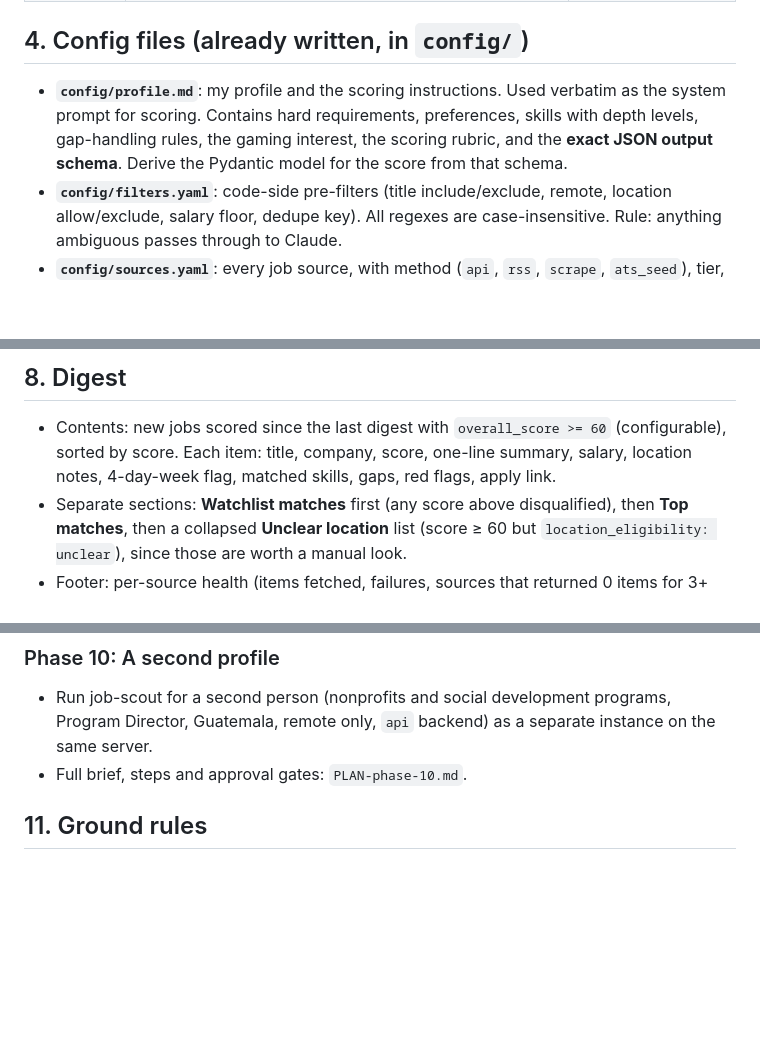
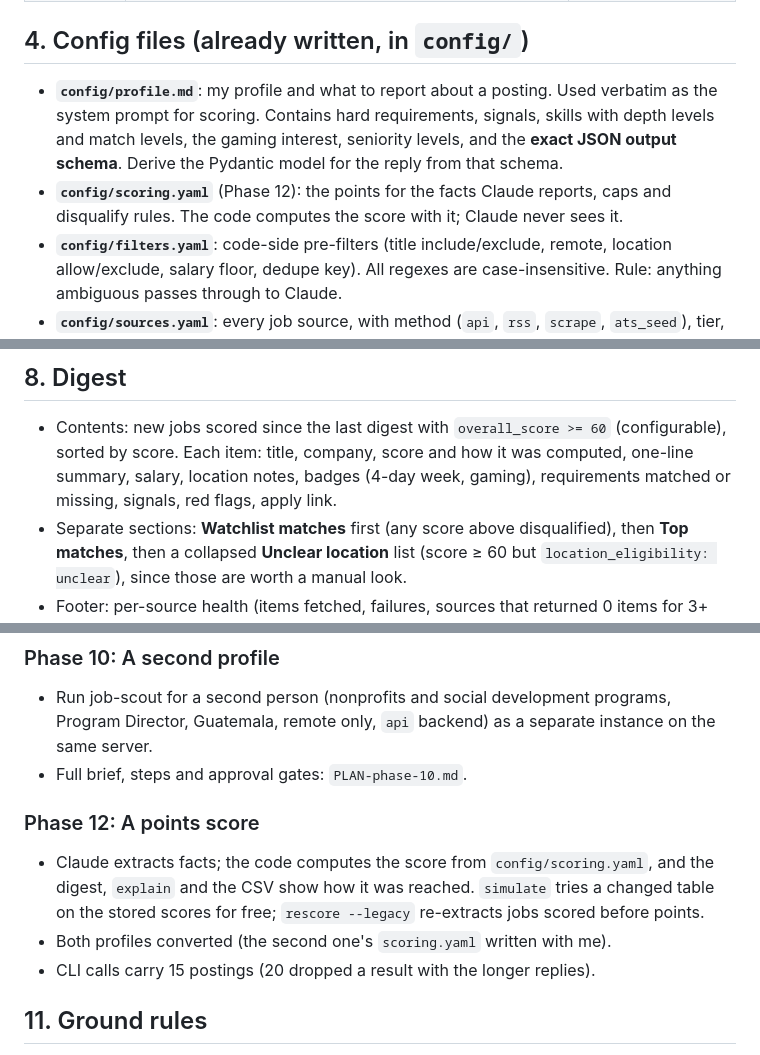
Before and after one commit to pablogadhi/job-scout, a Markdown page: PLAN.md, 3 parts joined by grey strips. GitHub-like rendering; blank space fills up the shorter version.

Commit message:
PLAN.md: the score is computed from extracted facts (Phase 12)

```diff
--- a/PLAN.md
+++ b/PLAN.md
@@ -47,10 +47,12 @@ sources.yaml                  filters.yaml     profile.md
 
 ## 4. Config files (already written, in `config/`)
 
-- **`config/profile.md`**: my profile and the scoring instructions. Used verbatim as the
-  system prompt for scoring. Contains hard requirements, preferences, skills with depth
-  levels, gap-handling rules, the gaming interest, the scoring rubric, and the **exact JSON
-  output schema**. Derive the Pydantic model for the score from that schema.
+- **`config/profile.md`**: my profile and what to report about a posting. Used verbatim as
+  the system prompt for scoring. Contains hard requirements, signals, skills with depth
+  levels and match levels, the gaming interest, seniority levels, and the **exact JSON
+  output schema**. Derive the Pydantic model for the reply from that schema.
+- **`config/scoring.yaml`** (Phase 12): the points for the facts Claude reports, caps and
+  disqualify rules. The code computes the score with it; Claude never sees it.
 - **`config/filters.yaml`**: code-side pre-filters (title include/exclude, remote, location
   allow/exclude, salary floor, dedupe key). All regexes are case-insensitive.
   Rule: anything ambiguous passes through to Claude.
@@ -226,8 +232,9 @@ reports show scores from both backends together; `explain` shows which one score
 ## 8. Digest
 
 - Contents: new jobs scored since the last digest with `overall_score >= 60` (configurable),
-  sorted by score. Each item: title, company, score, one-line summary, salary, location
-  notes, 4-day-week flag, matched skills, gaps, red flags, apply link.
+  sorted by score. Each item: title, company, score and how it was computed, one-line
+  summary, salary, location notes, badges (4-day week, gaming), requirements matched or
+  missing, signals, red flags, apply link.
 - Separate sections: **Watchlist matches** first (any score above disqualified),
   then **Top matches**, then a collapsed **Unclear location** list (score ≥ 60 but
   `location_eligibility: unclear`), since those are worth a manual look.
@@ -352,6 +359,13 @@ current one's acceptance check passes.
   Director, Guatemala, remote only, `api` backend) as a separate instance on the same server.
 - Full brief, steps and approval gates: `PLAN-phase-10.md`.
 
+### Phase 12: A points score
+- Claude extracts facts; the code computes the score from `config/scoring.yaml`, and the
+  digest, `explain` and the CSV show how it was reached. `simulate` tries a changed table
+  on the stored scores for free; `rescore --legacy` re-extracts jobs scored before points.
+- Both profiles converted (the second one's `scoring.yaml` written with me).
+- CLI calls carry 15 postings (20 dropped a result with the longer replies).
+
 ## 11. Ground rules
 
 - Respect robots.txt and each source's terms in `sources.yaml` (attribution, no reposting,
```
Also changed, not shown: other parts of PLAN.md (+4 -0 lines).
